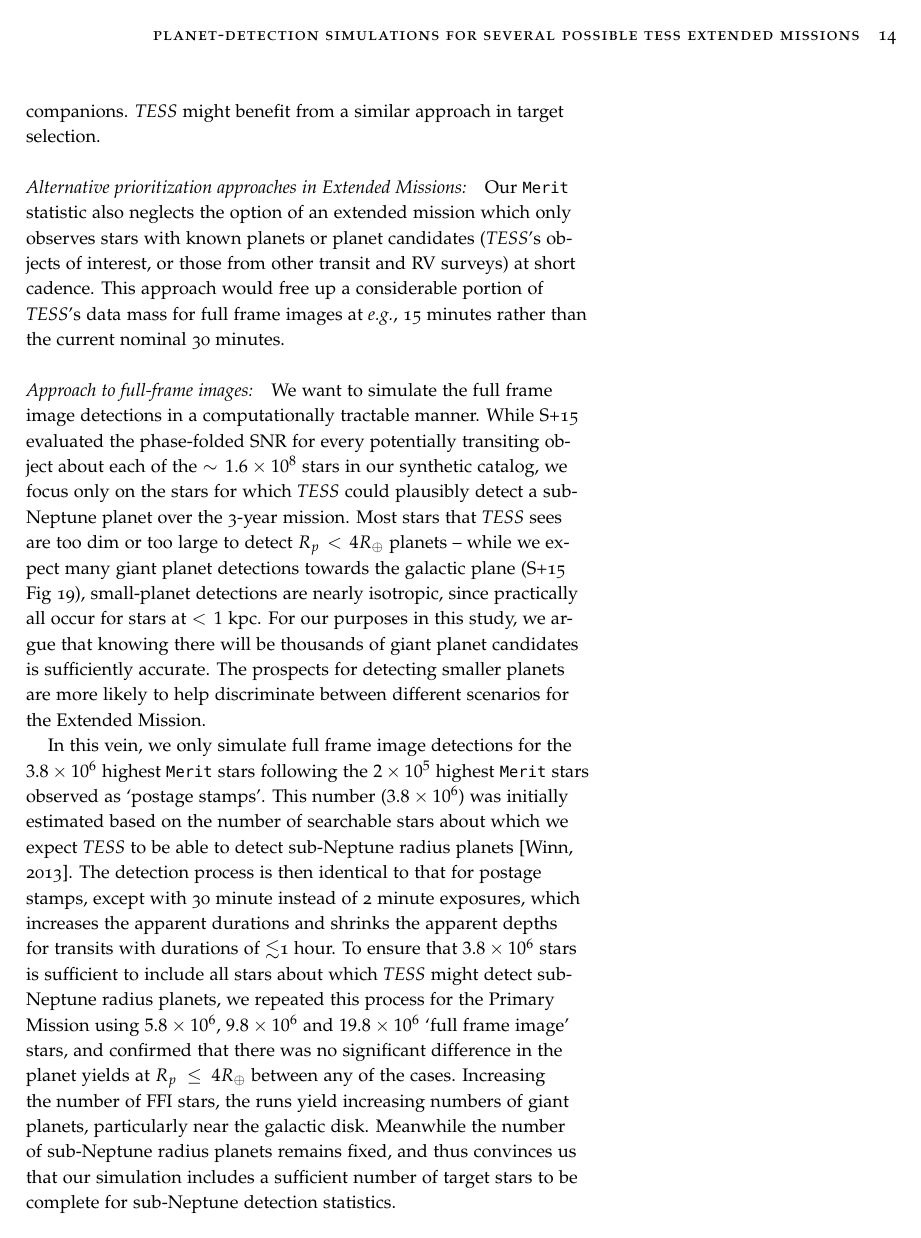
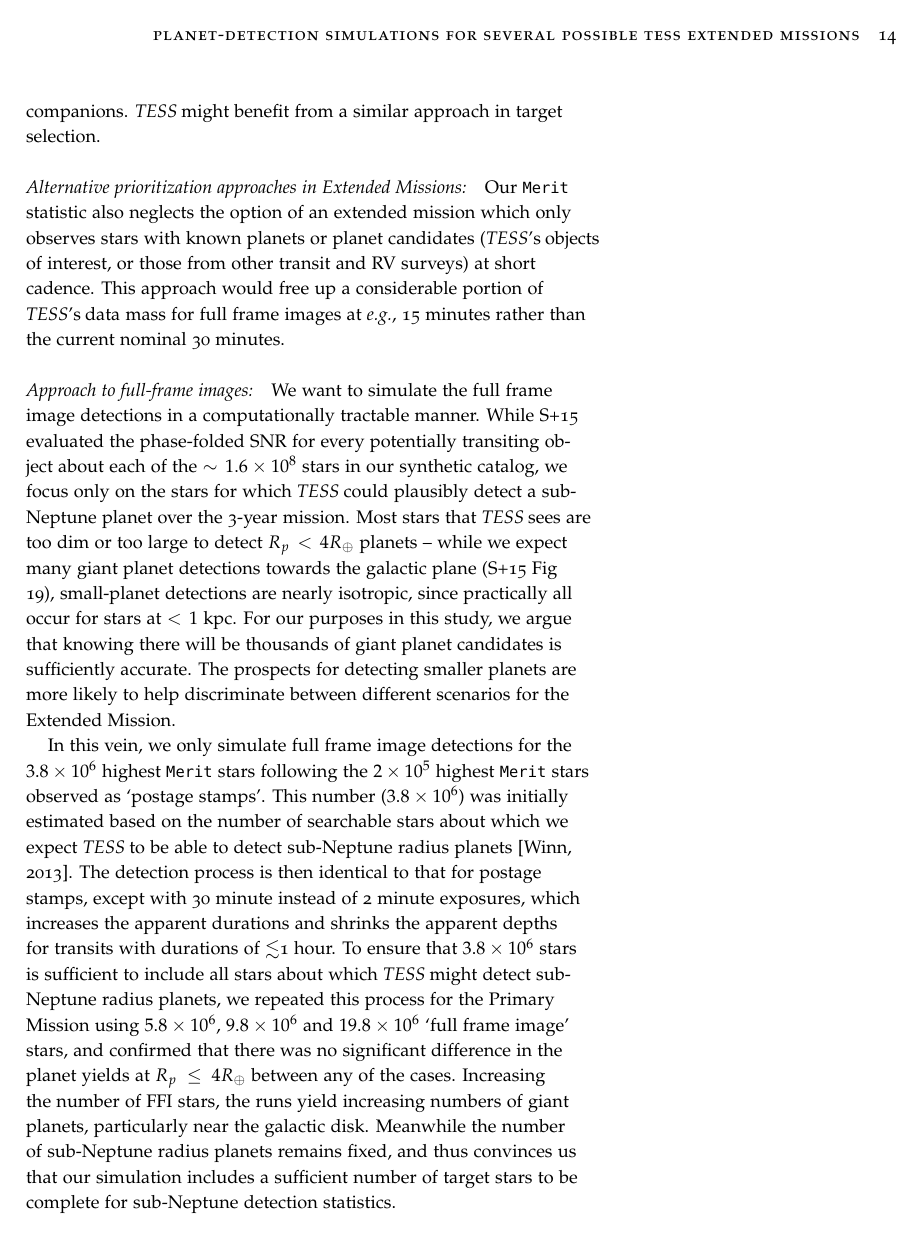
Before and after one commit to lgbouma/extended_mission_white_paper, a LaTeX document (main.tex, which reads new_commands.tex): page 14 of 60. Compiled offline with pdfLaTeX.

Commit message:
fixed taring on mission names

```diff
--- a/new_commands.tex
+++ b/new_commands.tex
@@ -5,23 +5,23 @@
 \def\gtsima{$\; \buildrel > \over \sim \;$}
 \def\gsim{\lower.5ex\hbox{\gtsima}}
 %\def\tess{{\it TESS}}
-\def\tess{{\it TESS} }
-\def\kepler{{\it Kepler} }
-\def\keplers{{\it Kepler}'s }
-\def\most{{\it MOST} }
-\def\mosts{{\it MOST}'s }
-\def\jwst{{\it JWST} }
-\def\jwsts{{\it JWST}'s }
-\def\ktwo{{\it K2} }
-\def\ktwos{{\it K2}'s }
-\def\corot{{\it CoRoT} }
-\def\corots{{\it CoRoT}'s }
-\def\cheops{{\it CHEOPS} }
-\def\cheopss{{\it CHEOPS}s' }
-\def\jwst{{\it JWST} }
-\def\gaia{{\it Gaia} }
+\def\tess{{\it TESS}\:}
+\def\kepler{{\it Kepler}\:}
+\def\keplers{{\it Kepler}'s\:}
+\def\most{{\it MOST}\:}
+\def\mosts{{\it MOST}'s\:}
+\def\jwst{{\it JWST}\:}
+\def\jwsts{{\it JWST}'s\:}
+\def\ktwo{{\it K2}\:}
+\def\ktwos{{\it K2}'s\:}
+\def\corot{{\it CoRoT}\:}
+\def\corots{{\it CoRoT}'s\:}
+\def\cheops{{\it CHEOPS}\: }
+\def\cheopss{{\it CHEOPS}s'\:}
+\def\jwst{{\it JWST}\:}
+\def\gaia{{\it Gaia}\:}
 \def\tic{\tess Input Catalog}
-\def\tesss{\textit{TESS}'s }
+\def\tesss{\textit{TESS}'s\:}
 
 \def \teff {T_{\rm eff}}
 \def \phir {\Phi_{\rm R}}
```
Also changed, not shown: 4 other files.
